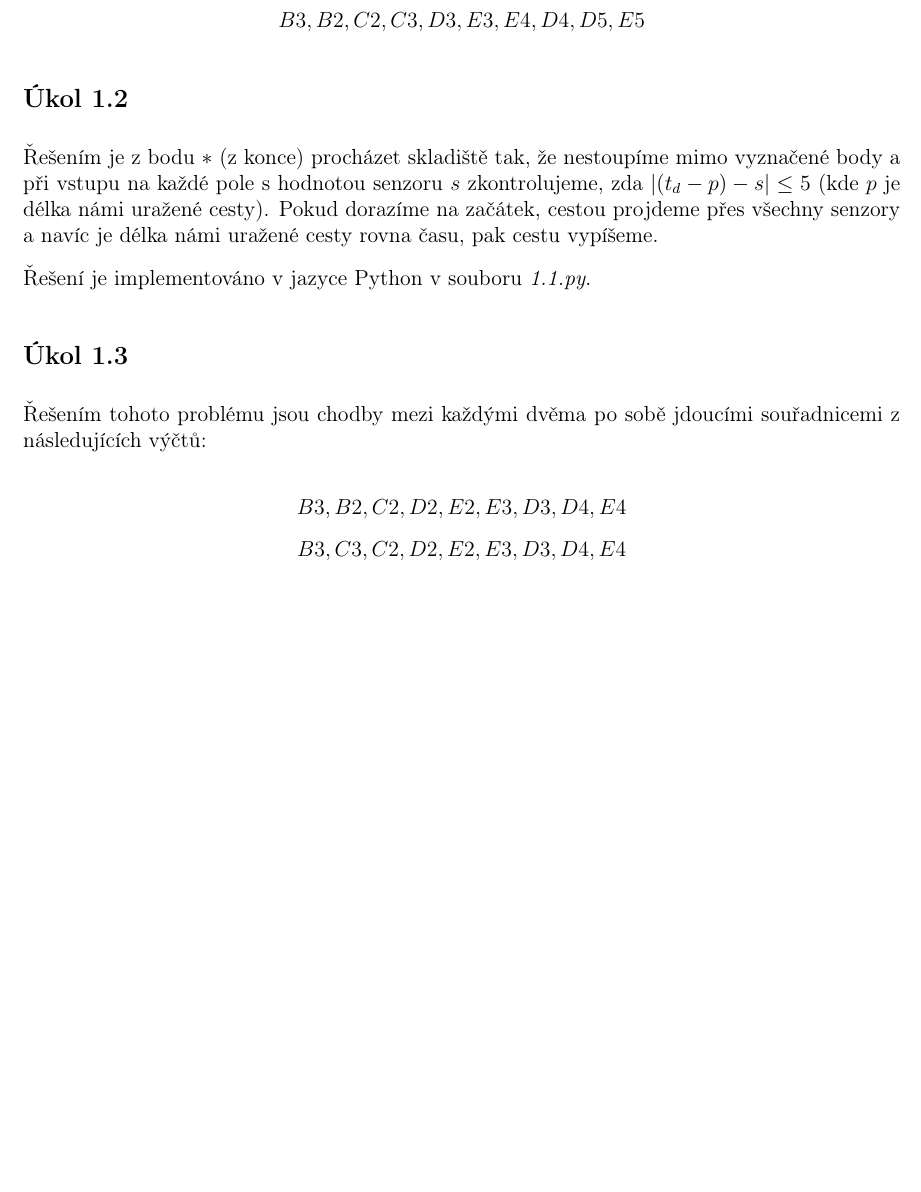
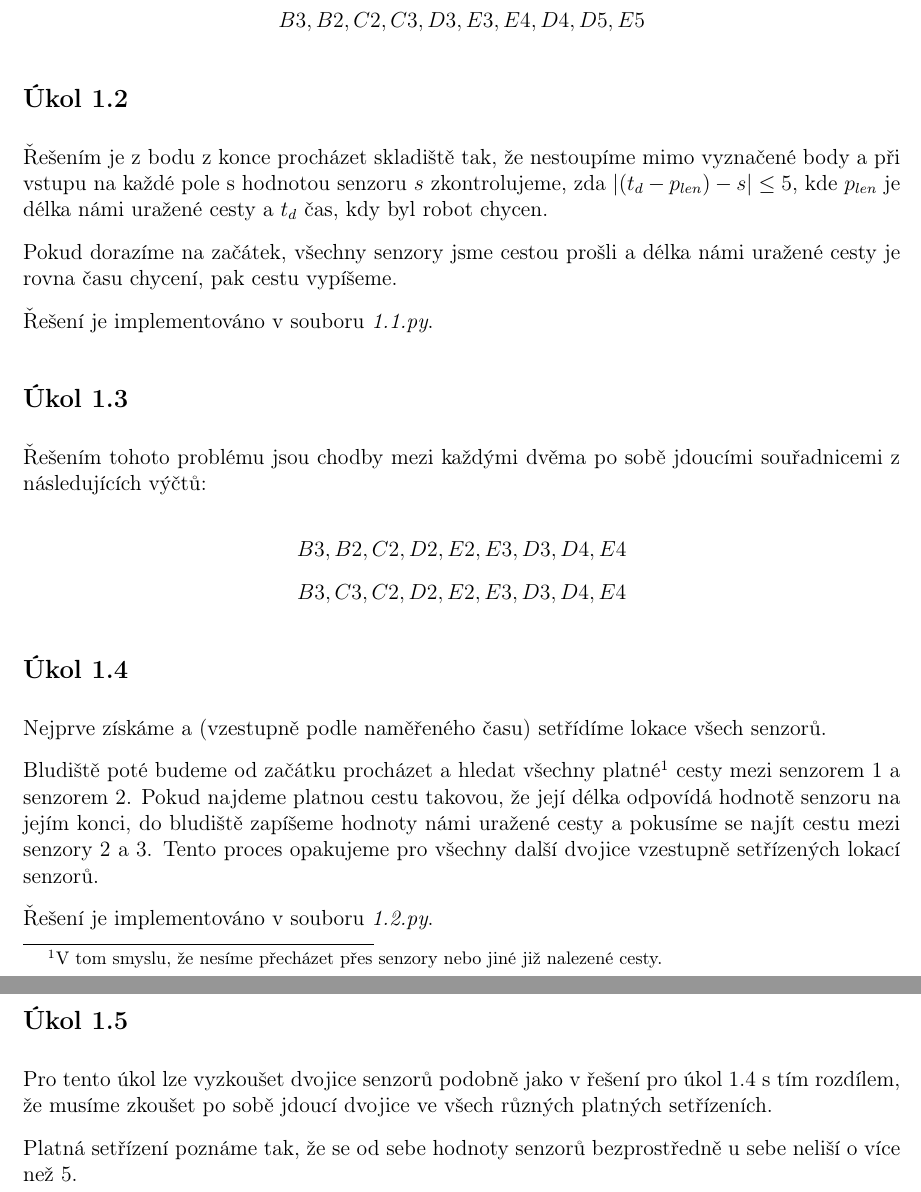
Before and after one commit to xiaoxiae/MoRoUS-5, a LaTeX document (Úloha 1/1.tex): part of the page before the commit and two parts of pages 1 and 2 of 2 after it, the two joined at a grey line, cut so that both start at the same text, the shorter picture padded with empty space. Compiled offline with pdfLaTeX.

Commit message:
update .tex files for problems 1 and 3

```diff
--- a/Úloha 1/1.tex
+++ b/Úloha 1/1.tex
@@ -21,9 +21,11 @@
   \end{center}
 
   \subsection*{Úkol 1.2}
-  Řešením je z bodu $*$ (z konce) procházet skladiště tak, že nestoupíme mimo vyznačené body a při vstupu na každé pole s hodnotou senzoru $s$ zkontrolujeme, zda $|(t_d - p) - s| \le 5$ (kde $p$ je délka námi uražené cesty). Pokud dorazíme na začátek, cestou projdeme přes všechny senzory a navíc je délka námi uražené cesty rovna času, pak cestu vypíšeme.
+  Řešením je z bodu z konce procházet skladiště tak, že nestoupíme mimo vyznačené body a při vstupu na každé pole s hodnotou senzoru $s$ zkontrolujeme, zda $|(t_d - p_{len}) - s| \le 5$, kde $p_{len}$ je délka námi uražené cesty a $t_d$ čas, kdy byl robot chycen.
 
-  Řešení je implementováno v jazyce Python v souboru \textit{1.1.py}.
+  Pokud dorazíme na začátek, všechny senzory jsme cestou prošli a délka námi uražené cesty je rovna času chycení, pak cestu vypíšeme.
+
+  Řešení je implementováno v souboru \textit{1.1.py}.
 
   \subsection*{Úkol 1.3}
   Řešením tohoto problému jsou chodby mezi každými dvěma po sobě jdoucími souřadnicemi z následujících výčtů:
@@ -33,4 +35,16 @@
 
     $B3, C3, C2, D2, E2, E3, D3, D4, E4$
   \end{center}
+
+  \subsection*{Úkol 1.4}
+  Nejprve získáme a (vzestupně podle naměřeného času) setřídíme lokace všech senzorů.
+
+  Bludiště poté budeme od začátku procházet a hledat všechny platné\footnote{V tom smyslu, že nesíme přecházet přes senzory nebo jiné již nalezené cesty.} cesty mezi senzorem 1 a senzorem 2. Pokud najdeme platnou cestu takovou, že její délka odpovídá hodnotě senzoru na jejím konci, do bludiště zapíšeme hodnoty námi uražené cesty a pokusíme se najít cestu mezi senzory 2 a 3. Tento proces opakujeme pro všechny další dvojice vzestupně setřízených lokací senzorů.
+
+  Řešení je implementováno v souboru \textit{1.2.py}.
+
+  \subsection*{Úkol 1.5}
+  Pro tento úkol lze vyzkoušet dvojice senzorů podobně jako v řešení pro úkol 1.4 s tím rozdílem, že musíme zkoušet po sobě jdoucí dvojice ve všech různých platných setřízeních.
+
+  Platná setřízení poznáme tak, že se od sebe hodnoty senzorů bezprostředně u sebe neliší o více než 5.
 \end{document}
```
Also changed, not shown: Úloha 3/doc/3.tex (+5 -1 lines).
